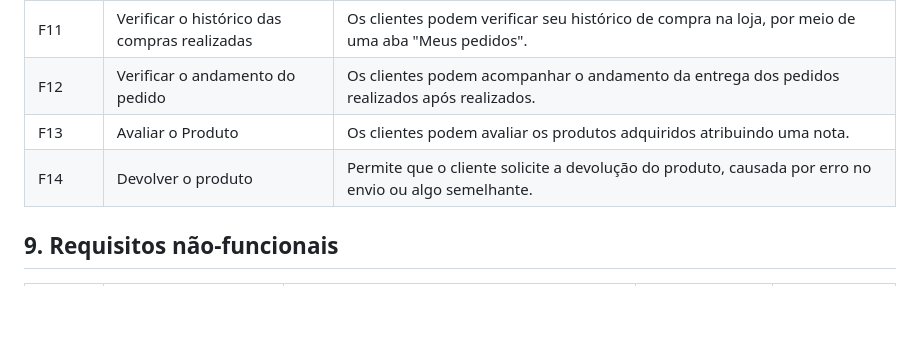
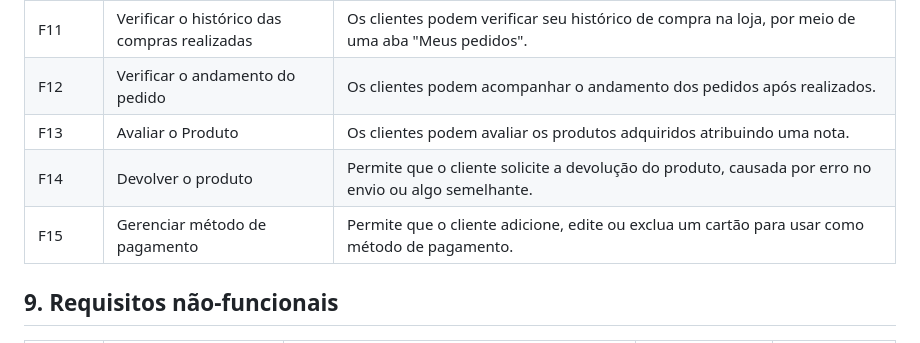
Before and after one commit to PI-InfoWeb-CNAT/2024-suplementos, a Markdown page: docs/README.md, the part around the change. GitHub-like rendering; blank space fills up the shorter version.

Commit message:
Update README.md - Adicionando RF15

```diff
--- a/docs/README.md
+++ b/docs/README.md
@@ -65,9 +65,10 @@ O sistema deve ter métodos de validação e verificações de erros. Além diss
 | F09	| Realizar a compra | Os clientes podem confirmar a compra dos produtos adicionados em seu carrinho, gerando assim um pedido.
 | F10	| Realizar o cancelamento de pedido solicitado	| Os clientes podem solicitar o cancelamento de um pedido realizado desde que ainda não tenha sido enviado.
 | F11	| Verificar o histórico das compras realizadas	| Os clientes podem verificar seu histórico de compra na loja, por meio de uma aba "Meus pedidos".
-| F12	| Verificar o andamento do pedido	| Os clientes podem acompanhar o andamento da entrega dos pedidos realizados após realizados.
+| F12	| Verificar o andamento do pedido	| Os clientes podem acompanhar o andamento dos pedidos após realizados.
 | F13	| Avaliar o Produto	| Os clientes podem avaliar os produtos adquiridos atribuindo uma nota.
 | F14	| Devolver o produto	| Permite que o cliente solicite a devolução do produto, causada por erro no envio ou algo semelhante.
+| F15 | Gerenciar método de pagamento | Permite que o cliente adicione, edite ou exclua um cartão para usar como método de pagamento.
 
 ## 9.	Requisitos não-funcionais
 | Código | Nome | Descrição | Categoria | Classificação |
```
